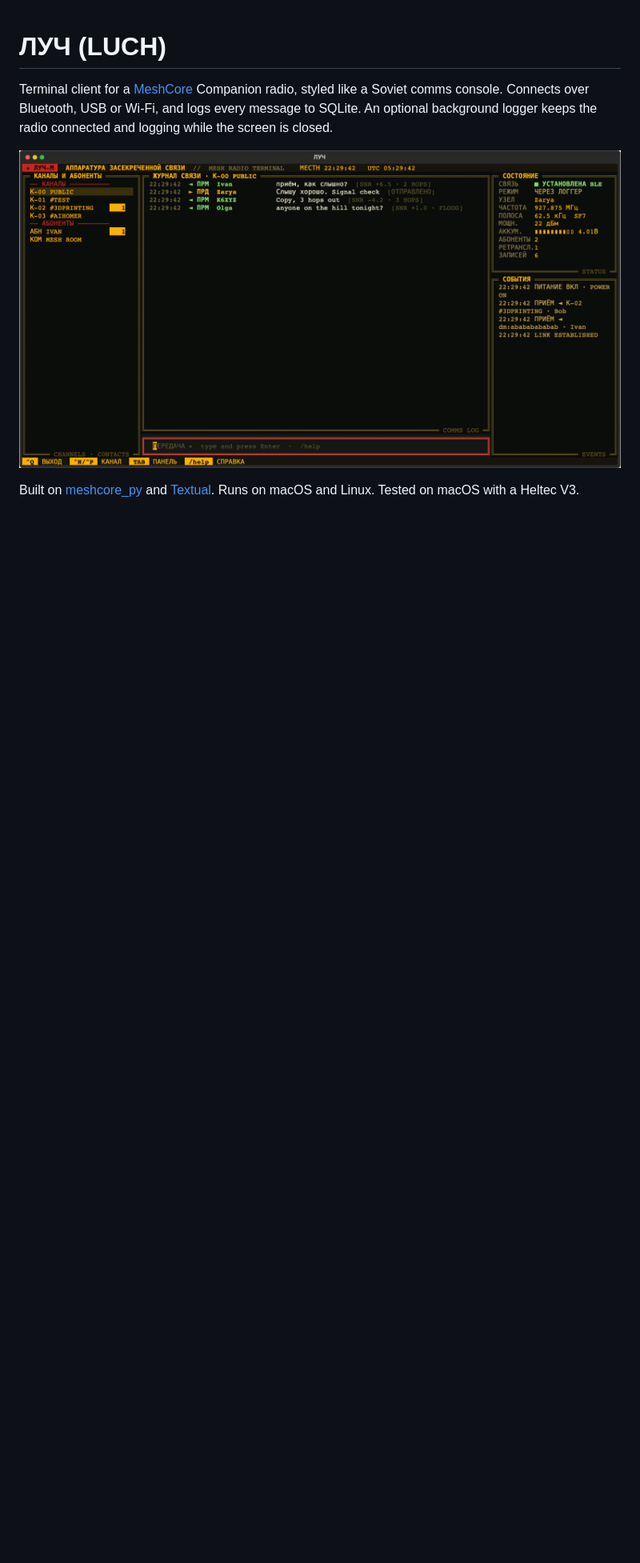
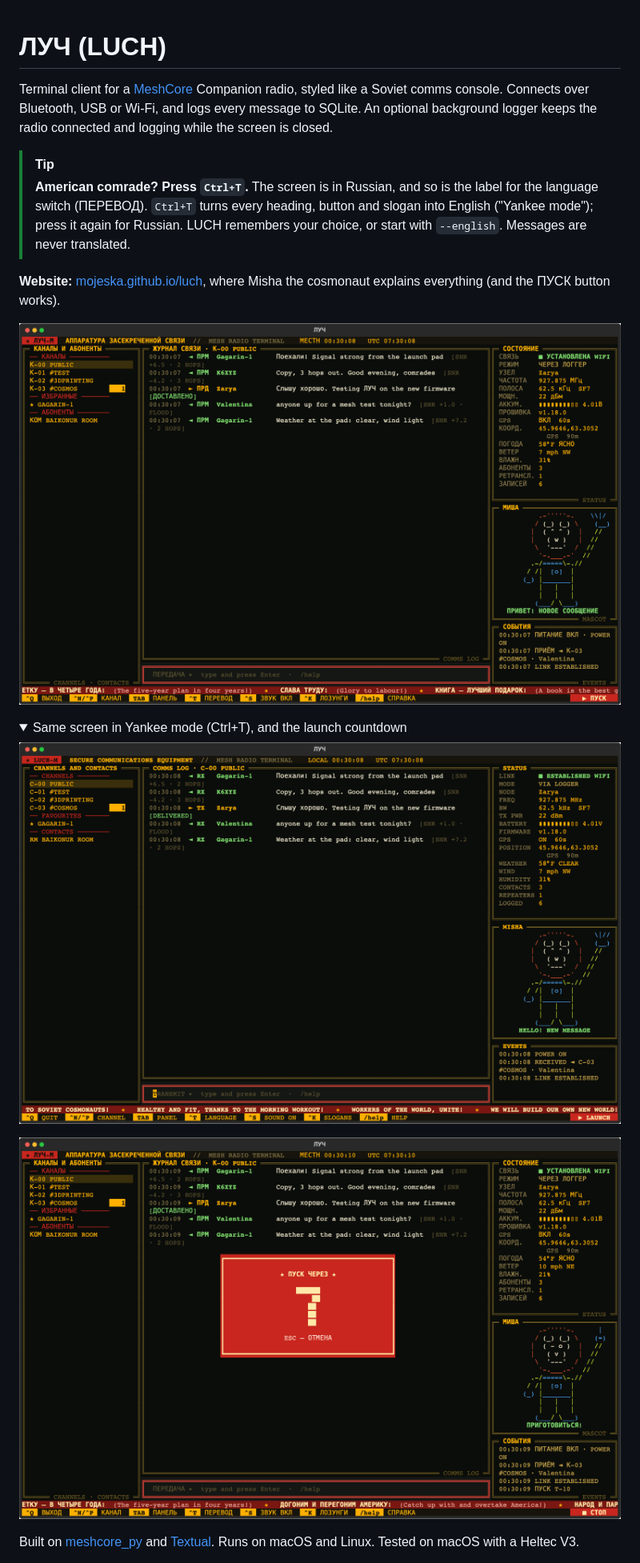
Before and after one commit to mojeska/luch, a Markdown page: README.md, the part around one of its changes. Shown at 80% size. GitHub-like rendering; pictures changed too: docs/countdown.png (added), docs/screenshot-en.png (added), docs/screenshot.png; folded sections open; blank space fills up the shorter version.

```diff
--- a/README.md
+++ b/README.md
@@ -2,4 +2,17 @@
 
 Terminal client for a [MeshCore](https://github.com/meshcore-dev/MeshCore) Companion radio, styled like a Soviet comms console. Connects over Bluetooth, USB or Wi-Fi, and logs every message to SQLite. An optional background logger keeps the radio connected and logging while the screen is closed.
 
-![LUCH screenshot](docs/screenshot.png)
+> [!TIP]
+> **American comrade? Press `Ctrl+T`.** The screen is in Russian, and so is the label for the language switch (ПЕРЕВОД). `Ctrl+T` turns every heading, button and slogan into English ("Yankee mode"); press it again for Russian. LUCH remembers your choice, or start with `--english`. Messages are never translated.
+
+**Website:** [mojeska.github.io/luch](https://mojeska.github.io/luch/), where Misha the cosmonaut explains everything (and the ПУСК button works).
+
+![LUCH in Russian: channels, comms log, radio status with GPS and weather, Misha, and the slogan ticker](docs/screenshot.png)
+
+<details>
+<summary>Same screen in Yankee mode (Ctrl+T), and the launch countdown</summary>
+
+![LUCH in English after Ctrl+T](docs/screenshot-en.png)
+
+![The ПУСК countdown banner over the comms log](docs/countdown.png)
+
```
Also changed, not shown: other parts of README.md (+11 -2 lines), 4 other files.
